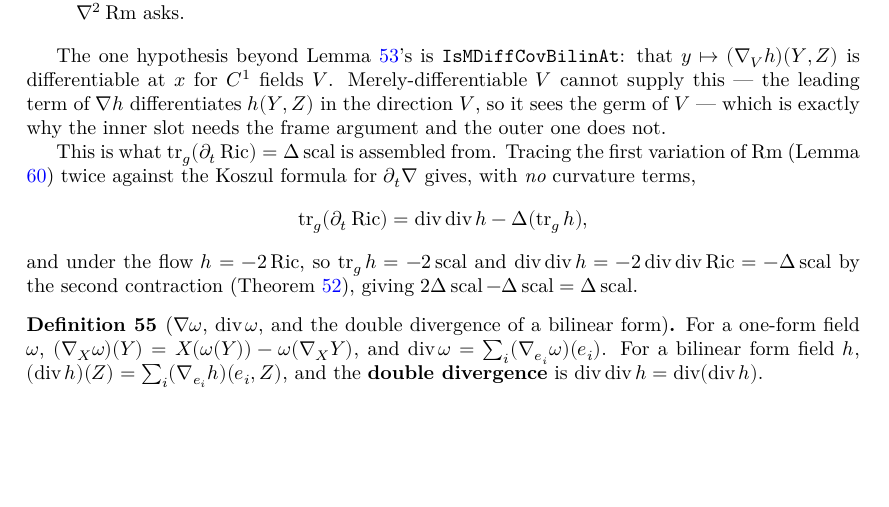
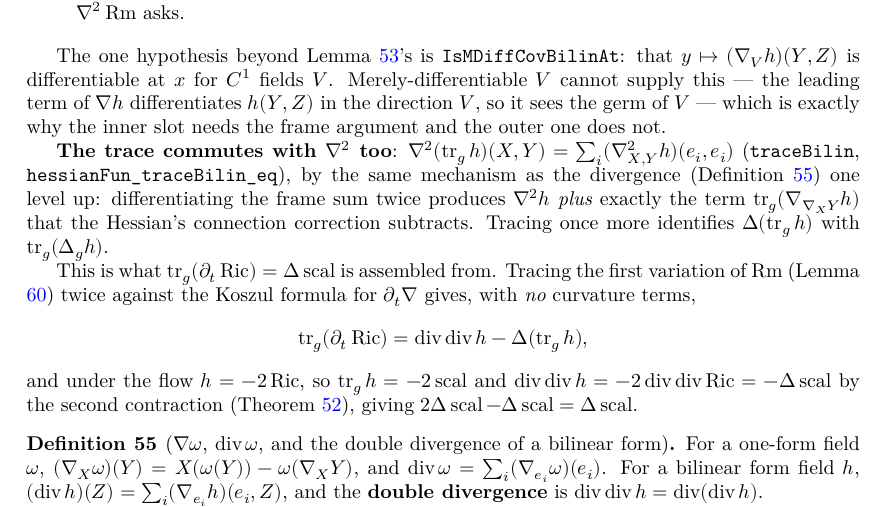
Before and after one commit to korbonits/ricci-flow-blueprint, a LaTeX thesis (blueprint/src/print.tex, which reads blueprint/src/content.tex): part of page 23 of 40, cut so that both start at the same text, the shorter picture padded with empty space. Compiled offline with XeLaTeX.

Commit message:
The metric trace commutes with ∇² : ∇²(tr_g h)(X,Y) = ∑ᵢ (∇²_{X,Y}h)(eᵢ,eᵢ)
`traceBilin` is `tr_g h` as a function on `M`, frame-independent for free since
`h y` is already a continuous bilinear form. `hessianFun_traceBilin_eq` is the
second-order counterpart of `TraceCov.lean`'s trace lemma:

  ∇²(tr_g h)(X,Y) = ∑ᵢ (∇²_{X,Y}h)(eᵢ,eᵢ).

Same mechanism as "the divergence commutes with ∇", one level up: differentiating
the frame sum twice produces `∇²h` *plus* exactly the term `tr_g(∇_{∇_X Y}h)`
that the Hessian's connection correction subtracts, so the two cancel and no
curvature term survives. `covBilinFormAux` is `∇_Y h` as a field of bilinear
forms, which is what `d(tr_g h)` is the frame sum of.

The same beta-redex hazard as in `OneForm.lean` appears in the two corrections
of the expansion — matching `covBilinForm_apply` against `(fun y ↦ cov (fr i) y
(X y)) x` versus `cov (fr i) x (X x)` sends the unifier through `mkHom₂` into the
trivialisations behind `FiberBundle.extend` — and the same fix applies: pass the
values explicitly through a local `key`.

Tracing this once more identifies `Δ(tr_g h)` with `tr_g(Δ_g h)`, the second of
the two sums in `sum_inner_covTwoTensor_eq`. What is still missing for that last
step is only a frame version of `laplacianFun`, i.e. `hessianFun` packaged as a
bilinear form by `mkHom₂` the way `hessianAt` is for sections.

Blueprint `def:bilin-laplacian` extended. `lake build` clean,
`check_axioms.py` clean (223 declarations), PDF clean.

Co-Authored-By: Claude Opus 5 <noreply@anthropic.com>
Claude-Session: https://claude.ai/code/session_012GvuZri6X3r72vYY4icUjj

```diff
--- a/blueprint/src/content.tex
+++ b/blueprint/src/content.tex
@@ -1604,6 +1607,15 @@ target actually requires.
   the leading term of $\nab h$ differentiates $h(Y,Z)$ in the direction $V$, so
   it sees the germ of $V$ --- which is exactly why the inner slot needs the
   frame argument and the outer one does not.
+
+  \textbf{The trace commutes with $\nab^2$ too}: $\nab^2(\operatorname{tr}_\g
+  h)(X,Y) = \sum_i (\nab^2_{X,Y}h)(e_i,e_i)$ (\texttt{traceBilin},
+  \texttt{hessianFun\_traceBilin\_eq}), by the same mechanism as the
+  divergence (Definition \ref{def:one-form-divergence}) one level up:
+  differentiating the frame sum twice produces $\nab^2h$ \emph{plus} exactly
+  the term $\operatorname{tr}_\g(\nab_{\nab_XY} h)$ that the Hessian's
+  connection correction subtracts. Tracing once more identifies
+  $\Delta(\operatorname{tr}_\g h)$ with $\operatorname{tr}_\g(\Delta_\g h)$.
 
   This is what $\operatorname{tr}_\g(\partial_t\Ric) = \Delta \scal$ is
   assembled from. Tracing the first variation of $\Rm$ (Lemma
```
Also changed, not shown: CLAUDE.md (+5 -2 lines), blueprint/src/content.tex (5 more changed lines), 1 other file.
